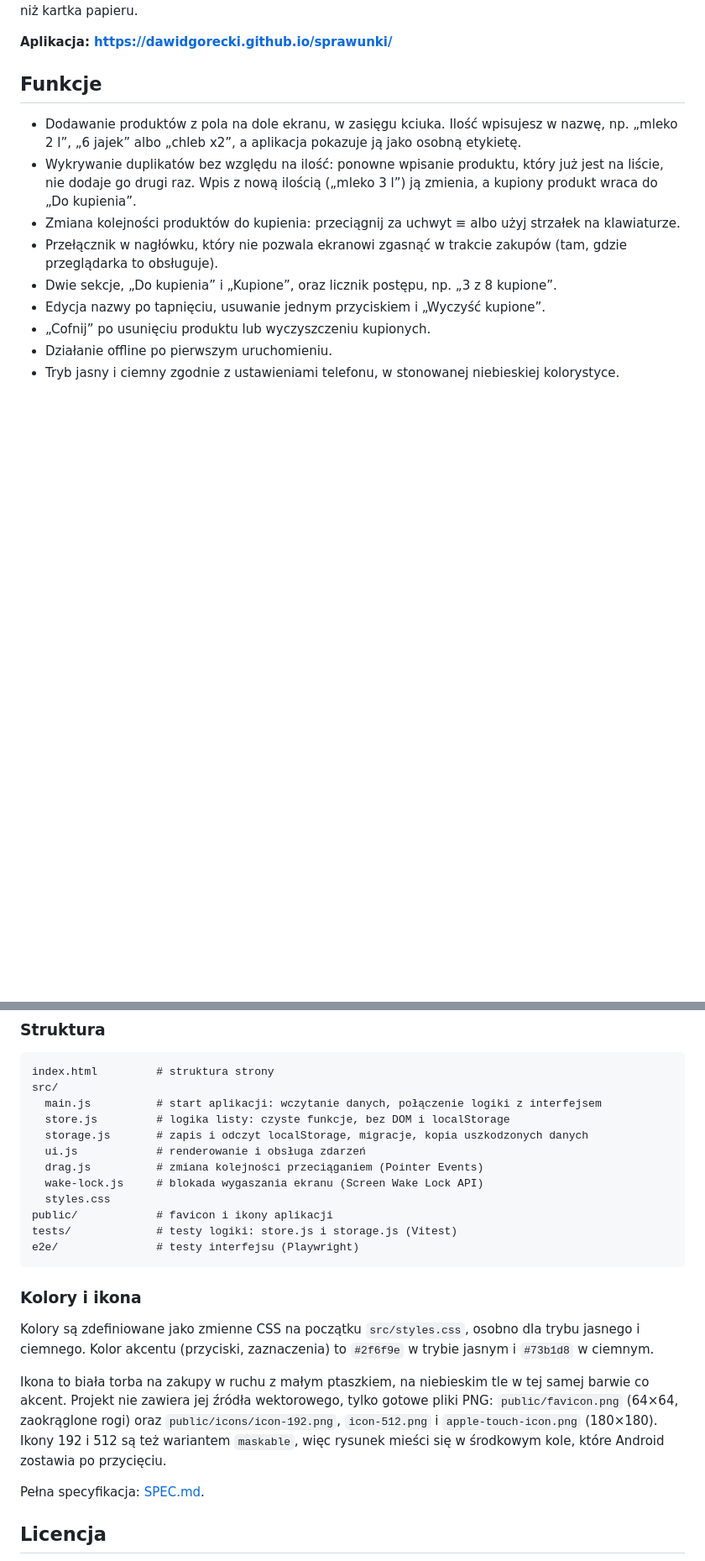
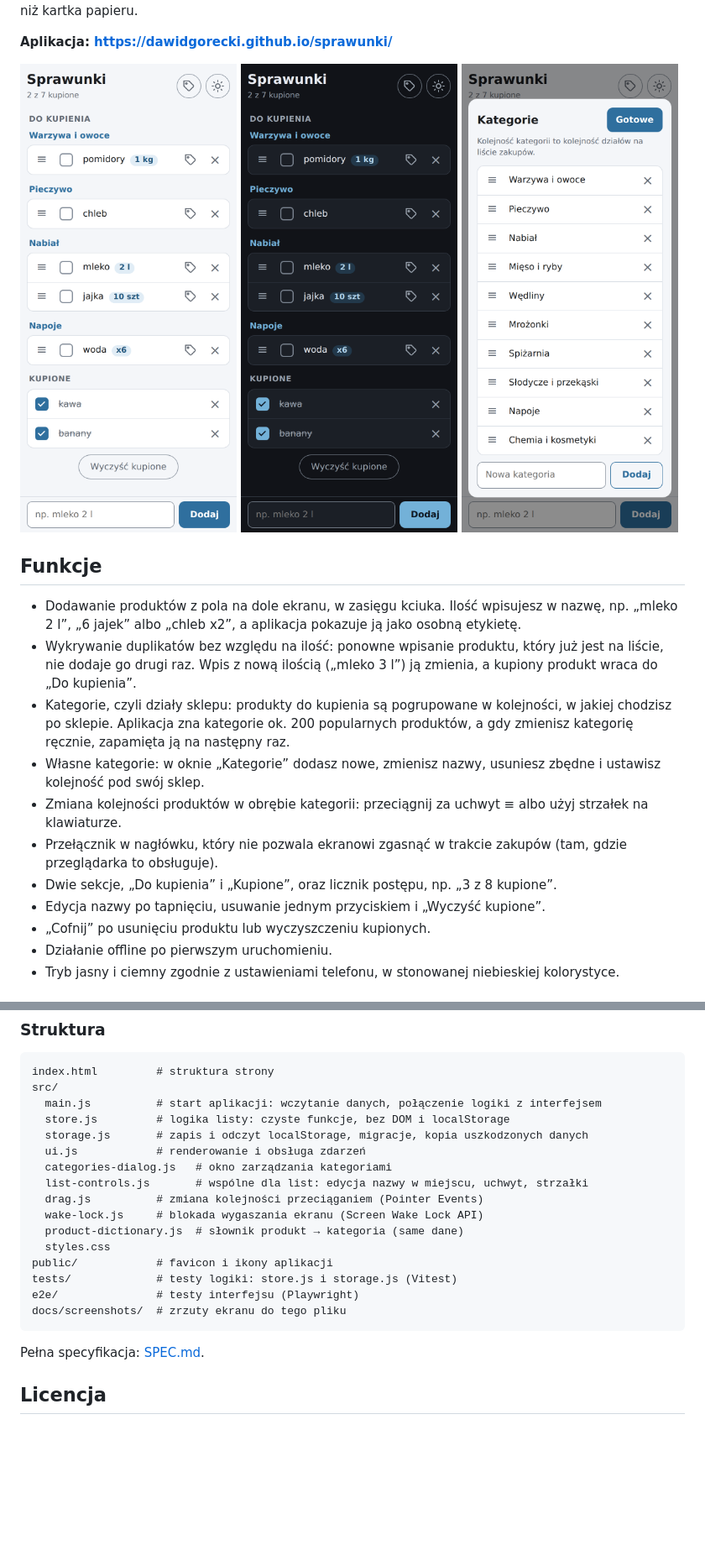
Before and after one commit to dawidgorecki/sprawunki, a Markdown page: README.md, 2 parts joined by grey strips. Shown at 84% size. GitHub-like rendering; pictures changed too: docs/screenshots/kategorie.png (added), docs/screenshots/lista-ciemny.png (added), docs/screenshots/lista-jasny.png (added); blank space fills up the shorter version.

Commit message:
Document categories in README, add screenshots, drop icon section
Co-Authored-By: Claude Opus 5.5 <noreply@anthropic.com>

````diff
--- a/README.md
+++ b/README.md
@@ -6,11 +4,19 @@ Sprawunki to prosta aplikacja webowa (PWA) do prowadzenia listy zakupów: w cią
 
 **Aplikacja: https://dawidgorecki.github.io/sprawunki/**
 
+<p>
+  <img src="docs/screenshots/lista-jasny.png" alt="Lista zakupów pogrupowana według działów sklepu: Warzywa i owoce, Pieczywo, Nabiał, Napoje; ilości jako etykiety, np. „1 kg”, „2 l”; pod spodem sekcja Kupione" width="260">
+  <img src="docs/screenshots/lista-ciemny.png" alt="Ta sama lista w trybie ciemnym" width="260">
+  <img src="docs/screenshots/kategorie.png" alt="Okno Kategorie z listą działów do przestawiania, zmiany nazwy i usuwania oraz polem do dodania nowej kategorii" width="260">
+</p>
+
 ## Funkcje
 
 - Dodawanie produktów z pola na dole ekranu, w zasięgu kciuka. Ilość wpisujesz w nazwę, np. „mleko 2 l”, „6 jajek” albo „chleb x2”, a aplikacja pokazuje ją jako osobną etykietę.
 - Wykrywanie duplikatów bez względu na ilość: ponowne wpisanie produktu, który już jest na liście, nie dodaje go drugi raz. Wpis z nową ilością („mleko 3 l”) ją zmienia, a kupiony produkt wraca do „Do kupienia”.
-- Zmiana kolejności produktów do kupienia: przeciągnij za uchwyt ≡ albo użyj strzałek na klawiaturze.
+- Kategorie, czyli działy sklepu: produkty do kupienia są pogrupowane w kolejności, w jakiej chodzisz po sklepie. Aplikacja zna kategorie ok. 200 popularnych produktów, a gdy zmienisz kategorię ręcznie, zapamięta ją na następny raz.
+- Własne kategorie: w oknie „Kategorie” dodasz nowe, zmienisz nazwy, usuniesz zbędne i ustawisz kolejność pod swój sklep.
+- Zmiana kolejności produktów w obrębie kategorii: przeciągnij za uchwyt ≡ albo użyj strzałek na klawiaturze.
 - Przełącznik w nagłówku, który nie pozwala ekranowi zgasnąć w trakcie zakupów (tam, gdzie przeglądarka to obsługuje).
 - Dwie sekcje, „Do kupienia” i „Kupione”, oraz licznik postępu, np. „3 z 8 kupione”.
 - Edycja nazwy po tapnięciu, usuwanie jednym przyciskiem i „Wyczyść kupione”.
@@ -60,19 +66,17 @@ src/
   store.js         # logika listy: czyste funkcje, bez DOM i localStorage
   storage.js       # zapis i odczyt localStorage, migracje, kopia uszkodzonych danych
   ui.js            # renderowanie i obsługa zdarzeń
+  categories-dialog.js   # okno zarządzania kategoriami
+  list-controls.js       # wspólne dla list: edycja nazwy w miejscu, uchwyt, strzałki
   drag.js          # zmiana kolejności przeciąganiem (Pointer Events)
   wake-lock.js     # blokada wygaszania ekranu (Screen Wake Lock API)
+  product-dictionary.js  # słownik produkt → kategoria (same dane)
   styles.css
 public/            # favicon i ikony aplikacji
 tests/             # testy logiki: store.js i storage.js (Vitest)
 e2e/               # testy interfejsu (Playwright)
+docs/screenshots/  # zrzuty ekranu do tego pliku
 ```
-
-### Kolory i ikona
-
-Kolory są zdefiniowane jako zmienne CSS na początku `src/styles.css`, osobno dla trybu jasnego i ciemnego. Kolor akcentu (przyciski, zaznaczenia) to `#2f6f9e` w trybie jasnym i `#73b1d8` w ciemnym.
-
-Ikona to biała torba na zakupy w ruchu z małym ptaszkiem, na niebieskim tle w tej samej barwie co akcent. Projekt nie zawiera jej źródła wektorowego, tylko gotowe pliki PNG: `public/favicon.png` (64×64, zaokrąglone rogi) oraz `public/icons/icon-192.png`, `icon-512.png` i `apple-touch-icon.png` (180×180). Ikony 192 i 512 są też wariantem `maskable`, więc rysunek mieści się w środkowym kole, które Android zostawia po przycięciu.
 
 Pełna specyfikacja: [SPEC.md](SPEC.md).
 
````
Also changed, not shown: other parts of README.md (+0 -2 lines).
